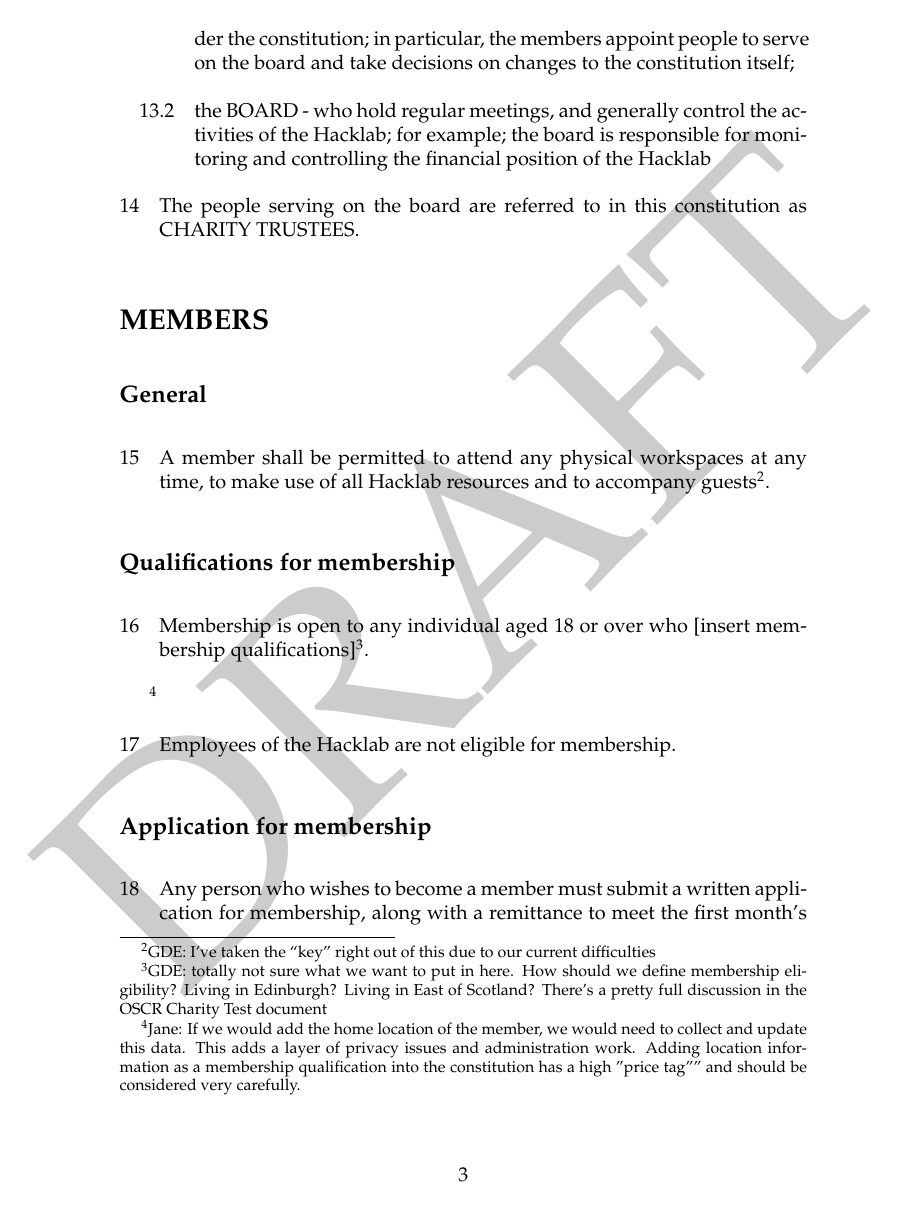
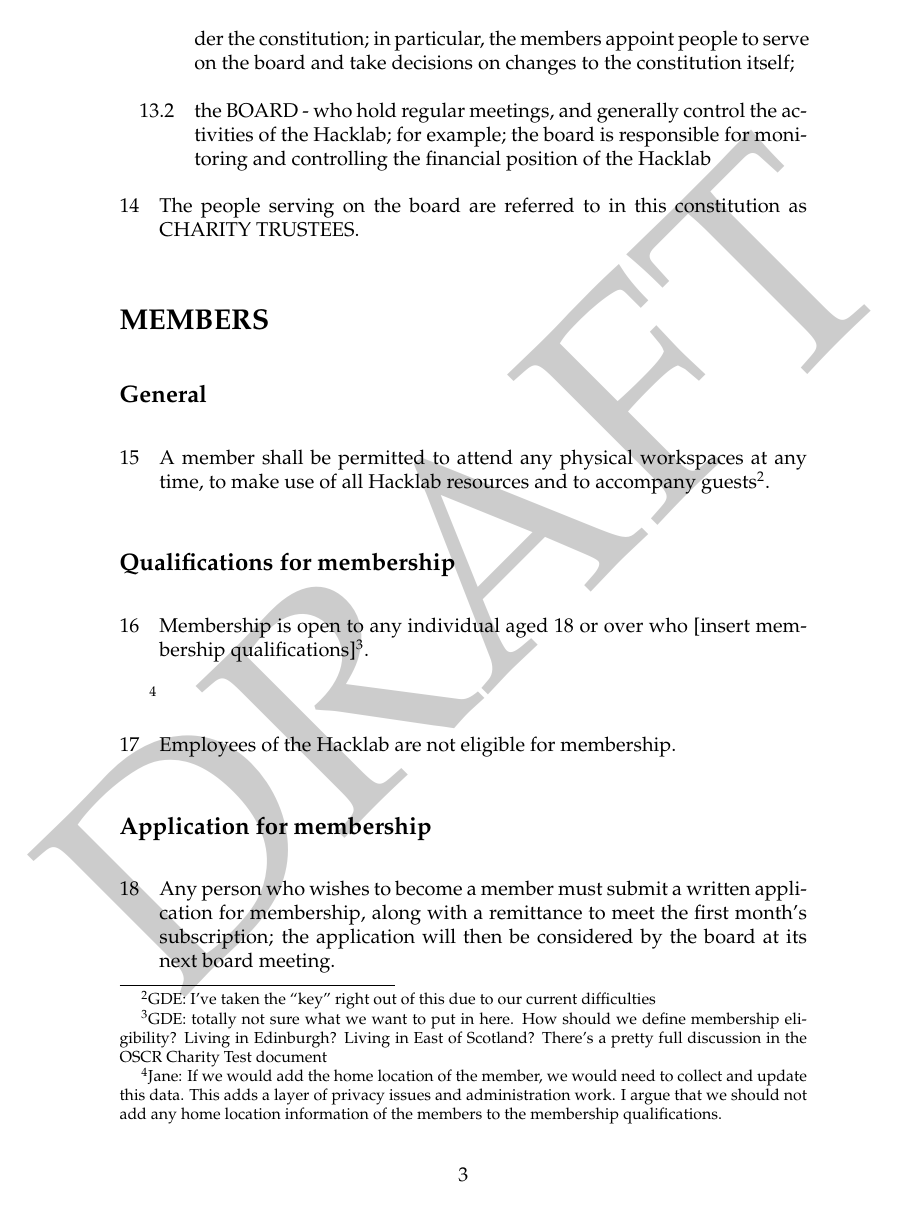
Before and after one commit to gareth8118/hacklab-constitution, a LaTeX document (hacklab_constitution.tex): page 4 of 20. Compiled offline with pdfLaTeX.

Commit message:
Rephrased the sentence.

```diff
--- a/hacklab_constitution.tex
+++ b/hacklab_constitution.tex
@@ -150,7 +150,7 @@ guests\footnote{GDE: I've taken the ``key'' right out of this due to
   we want to put in here. How should we define membership eligibility?
   Living in Edinburgh? Living in East of Scotland? There's a pretty
   full discussion in the OSCR Charity Test document}.}
-   \footnote{Jane: If we would add the home location of the member, we would need to collect and update this data. This adds a layer of privacy issues and administration work. Adding location information as a membership qualification into the constitution has a high "price tag"" and should be considered very carefully.}
+   \footnote{Jane: If we would add the home location of the member, we would need to collect and update this data. This adds a layer of privacy issues and administration work. I argue that we should not add any home location information of the members to the membership qualifications.}
 
 \clause{Employees of the Hacklab are not eligible for membership.}
 
```
Also changed, not shown: hacklab_constitution.pdf.
